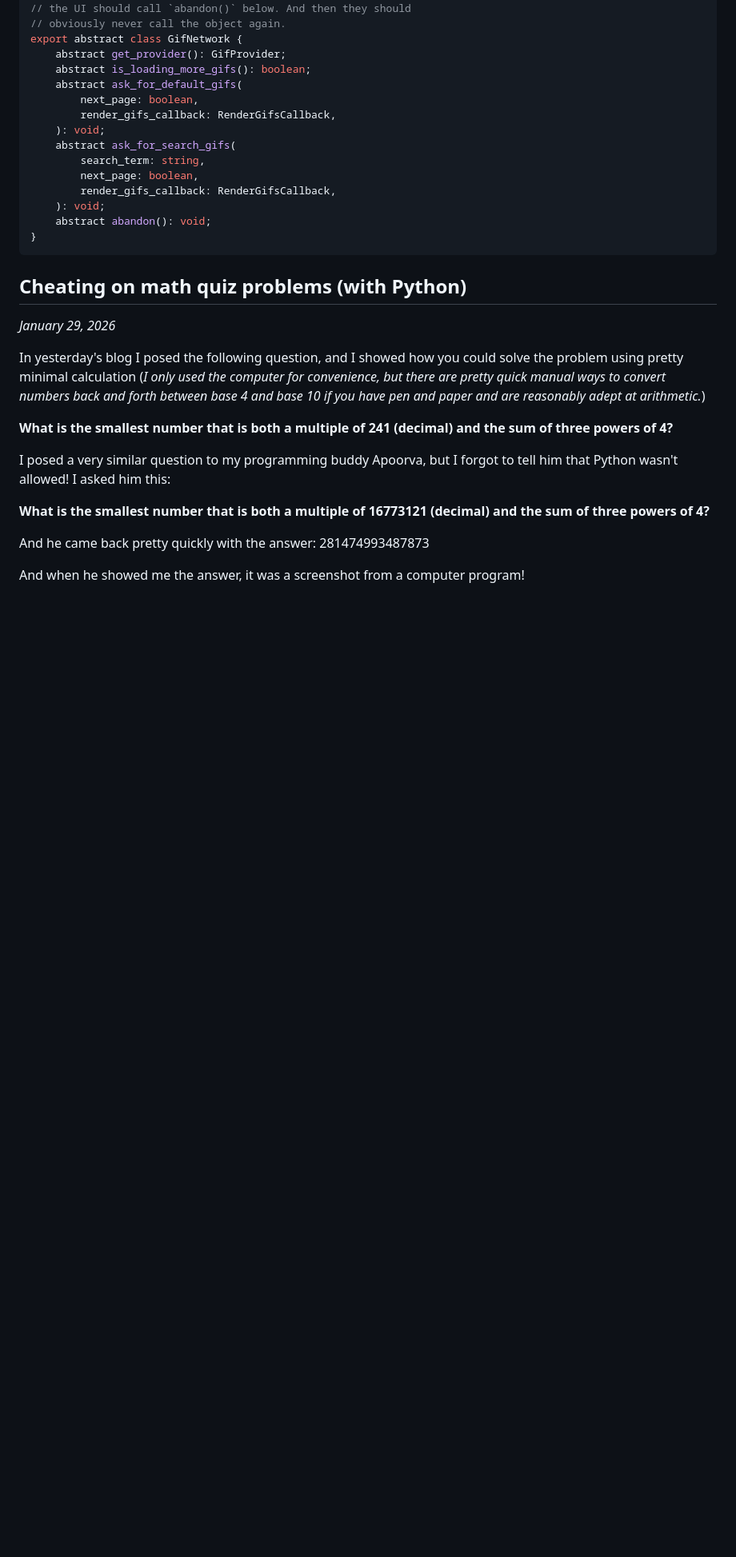
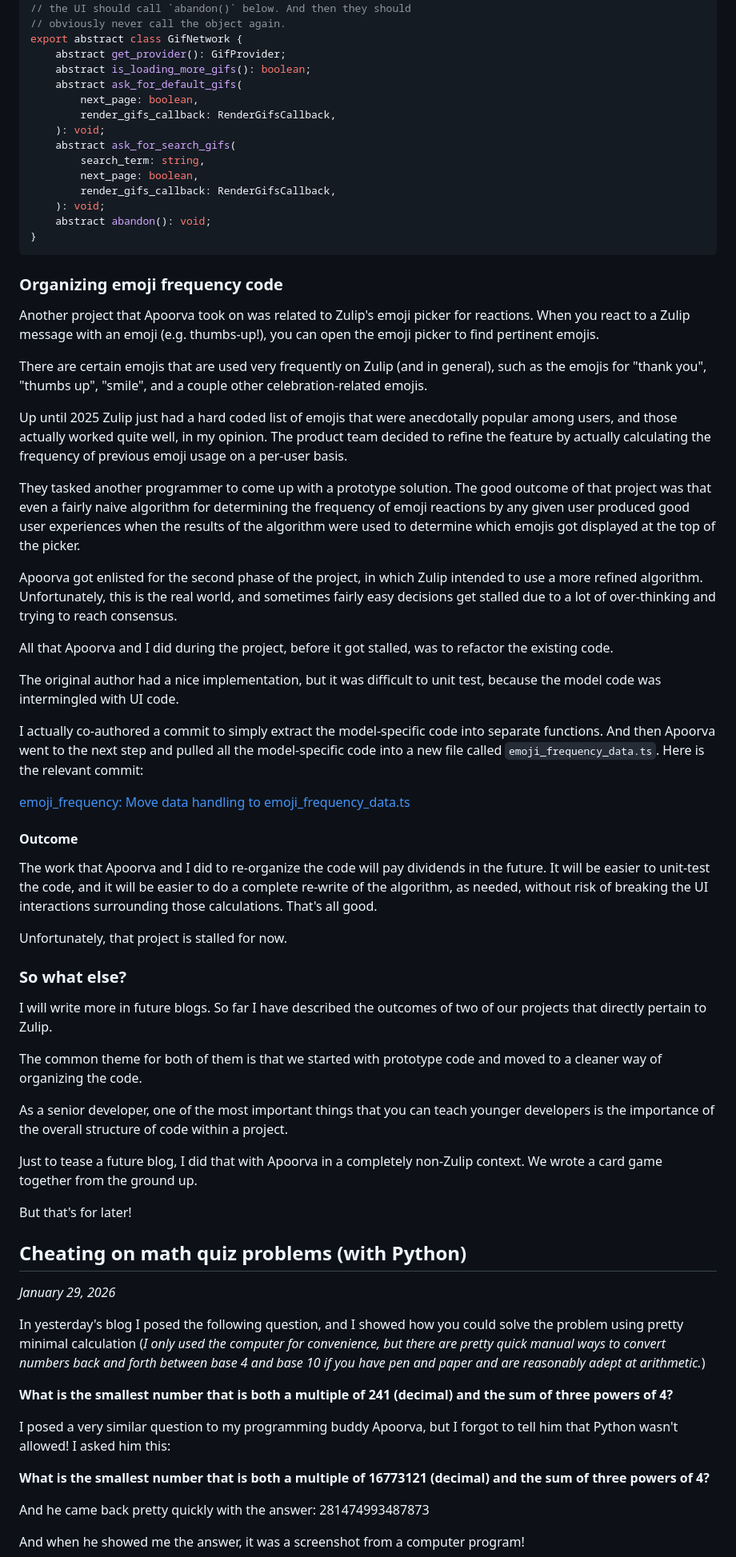
Before and after one commit to showell/showell.github.io, a Markdown page: blog.md, the part around the change. Shown at 80% size. Drawn GitHub-style; blank space fills up the shorter version.

Commit message:
mentoring article: Add section for emoji frequencies and final summary.

````diff
--- a/blog.md
+++ b/blog.md
@@ -279,6 +279,91 @@ export abstract class GifNetwork {
 }
 ```
 
+### Organizing emoji frequency code
+
+Another project that Apoorva took on was related
+to Zulip's emoji picker for reactions.  When you
+react to a Zulip message with an emoji (e.g.
+thumbs-up!), you can open the emoji picker to find
+pertinent emojis.
+
+There are certain emojis that are used very
+frequently on Zulip (and in general), such as
+the emojis for "thank you", "thumbs up", "smile",
+and a couple other celebration-related emojis.
+
+Up until 2025 Zulip just had a hard coded list
+of emojis that were anecdotally popular among
+users, and those actually worked quite well, in
+my opinion. The product team decided to refine the
+feature by actually calculating the frequency
+of previous emoji usage on a per-user basis.
+
+They tasked another programmer to come up with a
+prototype solution. The good outcome of that project
+was that even a fairly naive algorithm for determining
+the frequency of emoji reactions by any given
+user produced good user experiences when the results
+of the algorithm were used to determine which
+emojis got displayed at the top of the picker.
+
+Apoorva got enlisted for the second phase of the
+project, in which Zulip intended to use a more
+refined algorithm.  Unfortunately, this is the
+real world, and sometimes fairly easy decisions
+get stalled due to a lot of over-thinking and
+trying to reach consensus.
+
+All that Apoorva and I did during the project,
+before it got stalled, was to refactor the existing
+code.
+
+The original author had a nice implementation, but
+it was difficult to unit test, because the model
+code was intermingled with UI code.
+
+I actually co-authored a commit to simply extract
+the model-specific code into separate functions.
+And then Apoorva went to the next step and pulled
+all the model-specific code into a new file
+called `emoji_frequency_data.ts`.  Here is the
+relevant commit:
+
+[emoji_frequency: Move data handling to emoji_frequency_data.ts](https://github.com/zulip/zulip/commit/5a73063a21a4e00d0331b2a5dc964b3520c19f7a#diff-e89b389ac056079bbd670554589663ce3207fbb3e0d386d217c31a8b48910c1cR4-R5)
+
+#### Outcome
+
+The work that Apoorva and I did to re-organize
+the code will pay dividends in the future.
+It will be easier to unit-test the code, and
+it will be easier to do a complete re-write
+of the algorithm, as needed, without risk
+of breaking the UI interactions surrounding
+those calculations.  That's all good.
+
+Unfortunately, that project is stalled for now.
+
+### So what else?
+
+I will write more in future blogs.  So far I have
+described the outcomes of two of our projects
+that directly pertain to Zulip.
+
+The common theme for both of them is that we
+started with prototype code and moved to a cleaner
+way of organizing the code.
+
+As a senior developer, one of the most important
+things that you can teach younger developers is
+the importance of the overall structure of code
+within a project.
+
+Just to tease a future blog, I did that with
+Apoorva in a completely non-Zulip context. We
+wrote a card game together from the ground up.
+
+But that's for later!
+
 ## Cheating on math quiz problems (with Python)
 
 *January 29, 2026*
````
